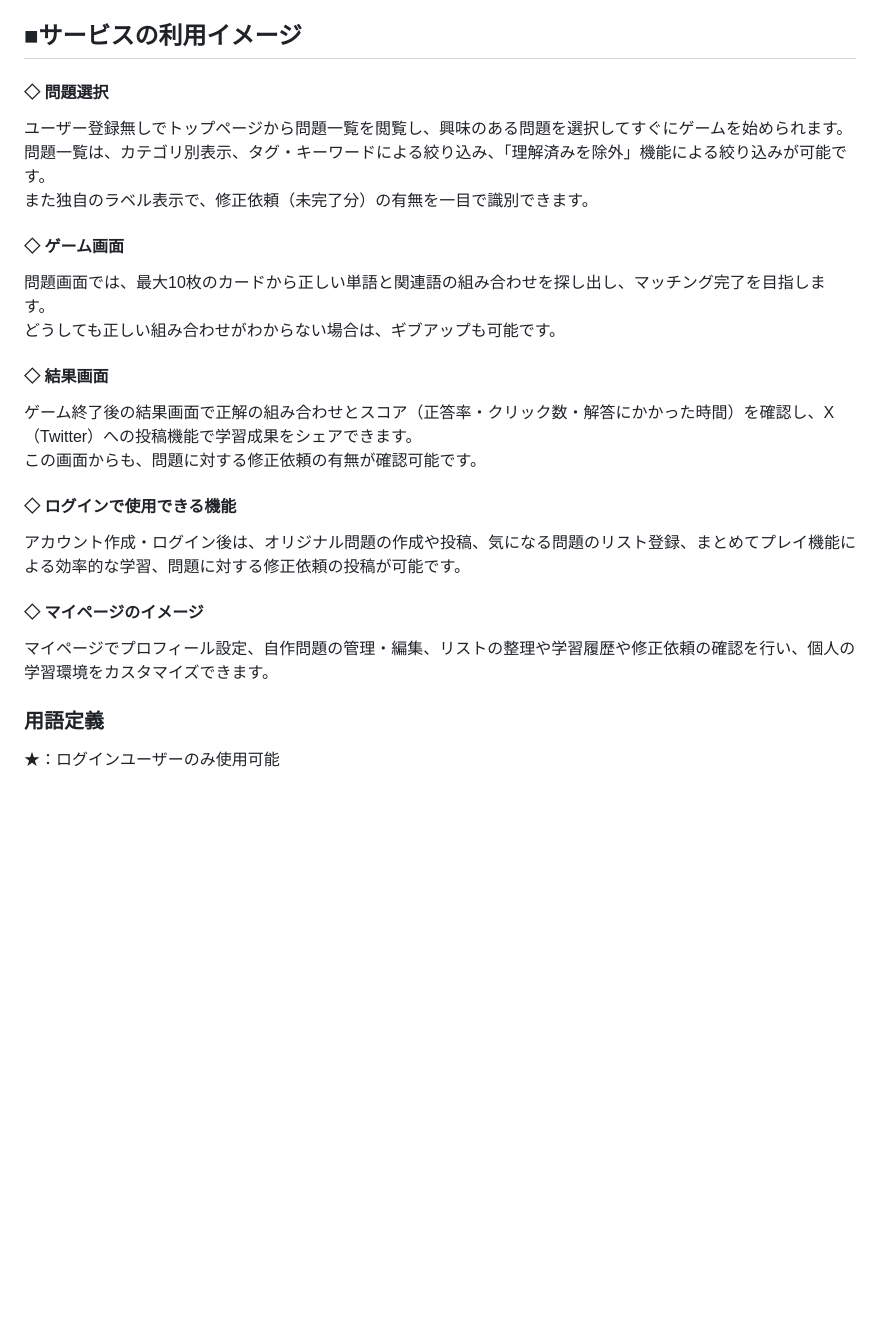
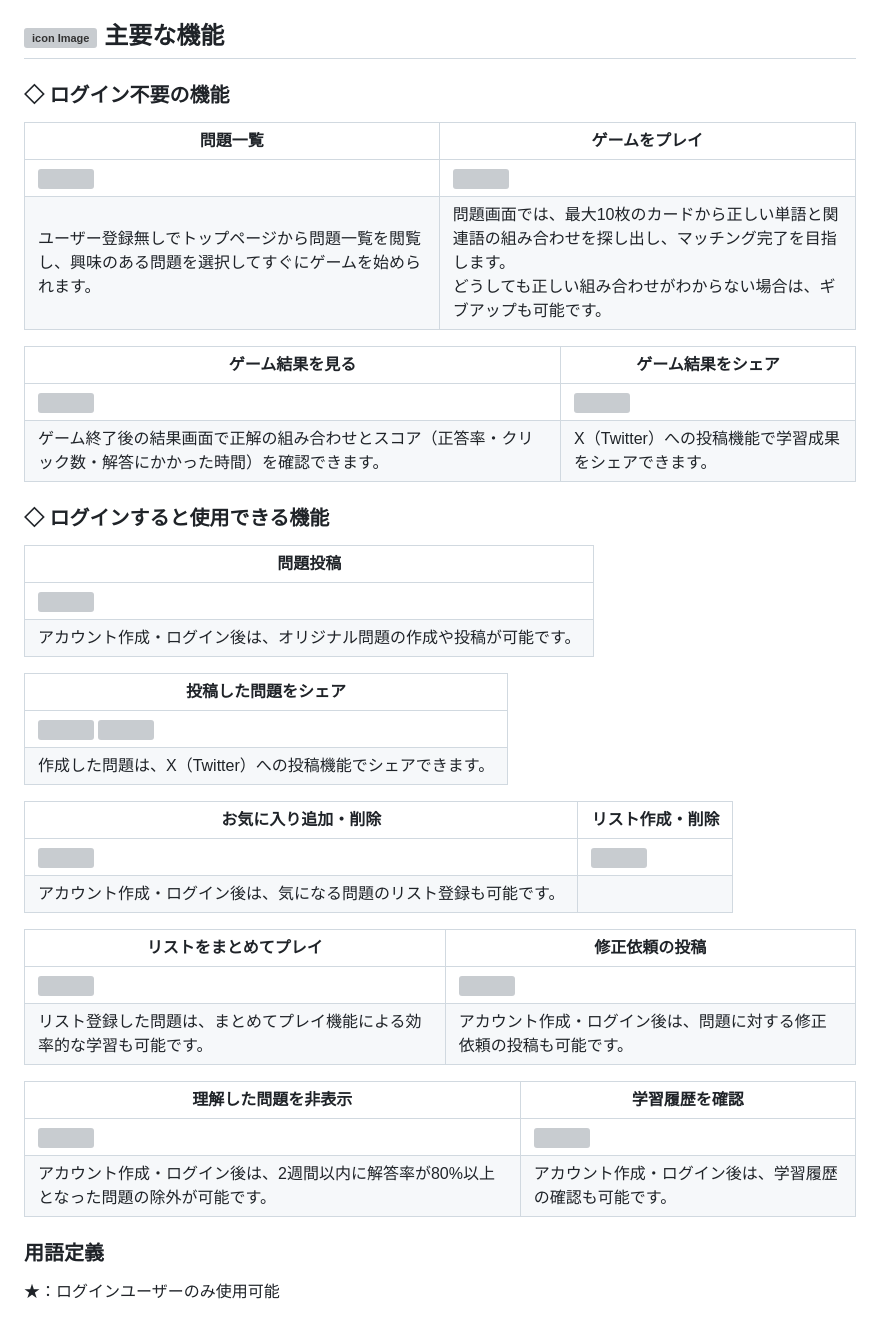
Before and after one commit to mo-land/NeuroWord, a Markdown page: README.md, the part around the change printed below. Rendered like a GitHub page; blank space fills up the shorter version; grey boxes are pictures that could not be loaded.

Commit message:
update:READMEに主要機能等を反映

```diff
--- a/README.md
+++ b/README.md
@@ -22,21 +77,44 @@
 このサービスでは、ゲーム感覚で関連語を「探す」設計により、繰り返し学習への心理的ハードルを下げます。
 また、語句同士の関連性に着目することで、断片的な暗記にとどまらない理解の構築をサポートし、幅広い学習層に対応できる仕組みとしています。
 
-## ■サービスの利用イメージ
-#### ◇ 問題選択
-ユーザー登録無しでトップページから問題一覧を閲覧し、興味のある問題を選択してすぐにゲームを始められます。
-問題一覧は、カテゴリ別表示、タグ・キーワードによる絞り込み、「理解済みを除外」機能による絞り込みが可能です。
-また独自のラベル表示で、修正依頼（未完了分）の有無を一目で識別できます。
-#### ◇ ゲーム画面
-問題画面では、最大10枚のカードから正しい単語と関連語の組み合わせを探し出し、マッチング完了を目指します。
-どうしても正しい組み合わせがわからない場合は、ギブアップも可能です。
-#### ◇ 結果画面
-ゲーム終了後の結果画面で正解の組み合わせとスコア（正答率・クリック数・解答にかかった時間）を確認し、X（Twitter）への投稿機能で学習成果をシェアできます。
-この画面からも、問題に対する修正依頼の有無が確認可能です。
-#### ◇ ログインで使用できる機能
-アカウント作成・ログイン後は、オリジナル問題の作成や投稿、気になる問題のリスト登録、まとめてプレイ機能による効率的な学習、問題に対する修正依頼の投稿が可能です。
-#### ◇ マイページのイメージ
-マイページでプロフィール設定、自作問題の管理・編集、リストの整理や学習履歴や修正依頼の確認を行い、個人の学習環境をカスタマイズできます。
+## ![icon Image](public/icon.ico) 主要な機能
+### ◇ ログイン不要の機能
+|問題一覧|ゲームをプレイ|
+|---|---|
+|<img src="https://i.gyazo.com/7e0733897046d7a5fb3427f33885d449.png" width="320">|<img src="https://github.com/user-attachments/assets/02ef72af-6bd9-47ee-ad21-109951071657" width="320">|
+|ユーザー登録無しでトップページから問題一覧を閲覧し、興味のある問題を選択してすぐにゲームを始められます。|問題画面では、最大10枚のカードから正しい単語と関連語の組み合わせを探し出し、マッチング完了を目指します。<br>どうしても正しい組み合わせがわからない場合は、ギブアップも可能です。|
+
+|ゲーム結果を見る|ゲーム結果をシェア|
+|---|---|
+|<img src="https://github.com/user-attachments/assets/77a4e6c1-2c08-462a-940b-5caeb5e2b976" width="320">|<img src="https://i.gyazo.com/7a9452d0803194e3e18af2b5dcbdfa60.png" width="320">|
+|ゲーム終了後の結果画面で正解の組み合わせとスコア（正答率・クリック数・解答にかかった時間）を確認できます。|X（Twitter）への投稿機能で学習成果をシェアできます。|
+
+### ◇ ログインすると使用できる機能
+
+|問題投稿|
+|---|
+|<img src="https://github.com/user-attachments/assets/c5976424-e3e2-41b1-ae2f-7380c8b435be" width="320">|
+|アカウント作成・ログイン後は、オリジナル問題の作成や投稿が可能です。|
+
+|投稿した問題をシェア|
+|---|
+|<img src="https://i.gyazo.com/9845e6eacdd726f10d10975bf85f7823.png" width="320"> <img src="https://i.gyazo.com/abfa1fd97c24a3079a63a9d847fe906c.png" width="320">|
+|作成した問題は、X（Twitter）への投稿機能でシェアできます。|
+
+|お気に入り追加・削除|リスト作成・削除|
+|---|---|
+|<img src="https://github.com/user-attachments/assets/6557463e-77f4-4836-be9d-da64a10d74ed" width="320">|<img src="https://github.com/user-attachments/assets/92f7008c-46e8-4a9b-a18e-6965ae31c62d" width="320">|
+|アカウント作成・ログイン後は、気になる問題のリスト登録も可能です。|
+
+|リストをまとめてプレイ|修正依頼の投稿|
+|---|---|
+|<img src="https://github.com/user-attachments/assets/cb71813b-dc45-4cd7-b755-6415a6e8b0a4" width="320">|<img src="https://github.com/user-attachments/assets/b88d4306-b833-4644-a3f6-f9801dfe8d9d" width="320">|
+|リスト登録した問題は、まとめてプレイ機能による効率的な学習も可能です。|アカウント作成・ログイン後は、問題に対する修正依頼の投稿も可能です。|
+
+|理解した問題を非表示|学習履歴を確認|
+|---|---|
+|<img src="https://i.gyazo.com/f266fcd214f1eec63ecf307501ee3fa2.png" width="320">|<img src="https://github.com/user-attachments/assets/3efc4c0c-a0bb-4ecb-b115-471e86b43d72" width="320">|
+|アカウント作成・ログイン後は、2週間以内に解答率が80%以上となった問題の除外が可能です。|アカウント作成・ログイン後は、学習履歴の確認も可能です。|
 
  ### 用語定義
  ★：ログインユーザーのみ使用可能
```
Also changed, not shown: other parts of README.md (+66 -64 lines).
